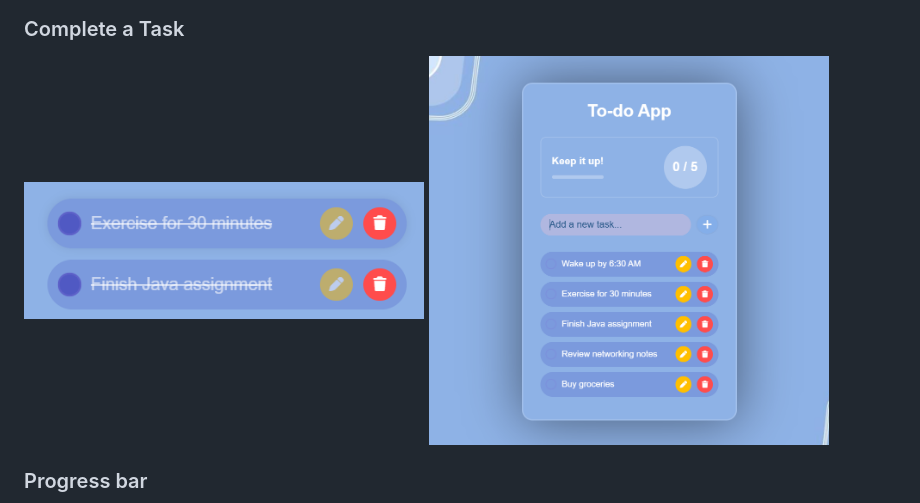
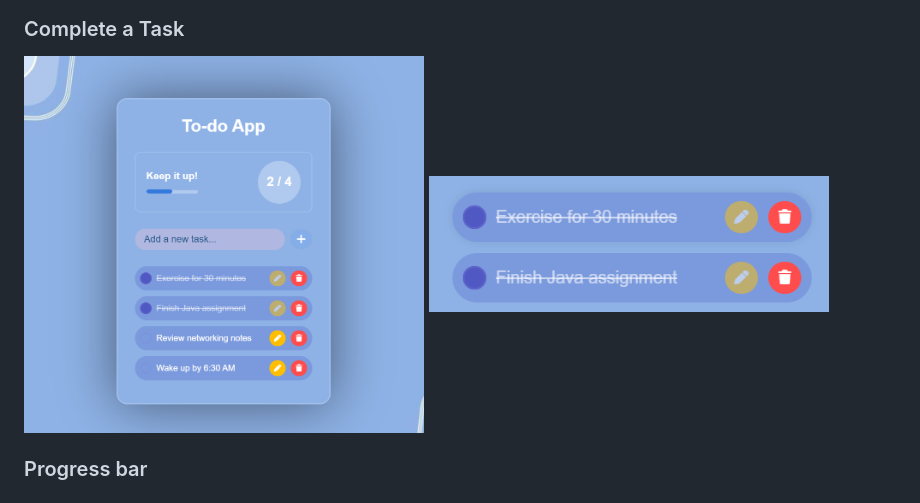
Before and after one commit to Methni0616/To-Do-List-App, a Markdown page: README.md, the part around the change. Drawn GitHub-style.

```diff
--- a/README.md
+++ b/README.md
@@ -111,8 +111,8 @@ You can add screenshots here later:
 <img src="images/screenshot5.png" width="400"/>
 
 ### Complete a Task
+<img src="images/screenshot7.png" width="400"/>
 <img src="images/screenshot4.png" width="400"/>
-<img src="images/screenshot6.png" width="400"/>
 
 ### Progress bar
 <img src="images/screenshot3.png" width="400"/>
```
